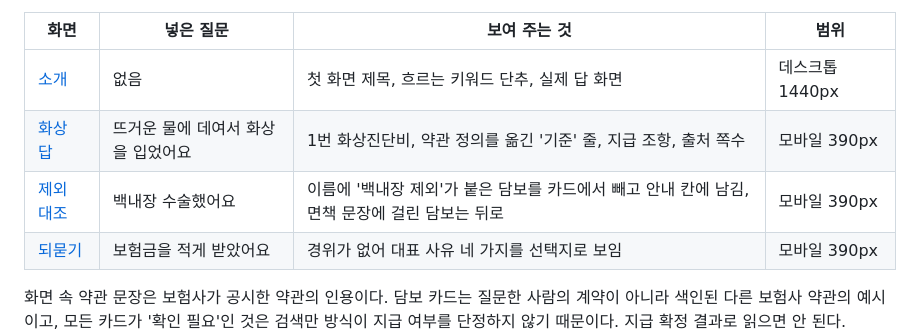
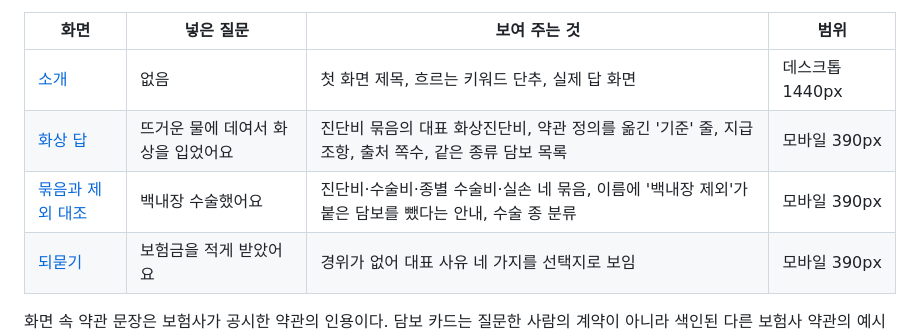
Before and after one commit to wpalswpa/foundshu-rag-evidence, a Markdown page: docs/screenshots.md, the part around the change. GitHub-like rendering.

```diff
--- a/docs/screenshots.md
+++ b/docs/screenshots.md
@@ -5,8 +5,8 @@
 | 화면 | 넣은 질문 | 보여 주는 것 | 범위 |
 |---|---|---|---|
 | [소개](images/intro.png) | 없음 | 첫 화면 제목, 흐르는 키워드 단추, 실제 답 화면 | 데스크톱 1440px |
-| [화상 답](images/answer-burn.png) | 뜨거운 물에 데여서 화상을 입었어요 | 1번 화상진단비, 약관 정의를 옮긴 '기준' 줄, 지급 조항, 출처 쪽수 | 모바일 390px |
-| [제외 대조](images/answer-exclusion.png) | 백내장 수술했어요 | 이름에 '백내장 제외'가 붙은 담보를 카드에서 빼고 안내 칸에 남김, 면책 문장에 걸린 담보는 뒤로 | 모바일 390px |
+| [화상 답](images/answer-burn.png) | 뜨거운 물에 데여서 화상을 입었어요 | 진단비 묶음의 대표 화상진단비, 약관 정의를 옮긴 '기준' 줄, 지급 조항, 출처 쪽수, 같은 종류 담보 목록 | 모바일 390px |
+| [묶음과 제외 대조](images/answer-exclusion.png) | 백내장 수술했어요 | 진단비·수술비·종별 수술비·실손 네 묶음, 이름에 '백내장 제외'가 붙은 담보를 뺐다는 안내, 수술 종 분류 | 모바일 390px |
 | [되묻기](images/clarify.png) | 보험금을 적게 받았어요 | 경위가 없어 대표 사유 네 가지를 선택지로 보임 | 모바일 390px |
 
 화면 속 약관 문장은 보험사가 공시한 약관의 인용이다. 담보 카드는 질문한 사람의 계약이 아니라 색인된 다른 보험사 약관의 예시이고, 모든 카드가 '확인 필요'인 것은 검색만 방식이 지급 여부를 단정하지 않기 때문이다. 지급 확정 결과로 읽으면 안 된다.
```
Also changed, not shown: README.md (+25 -19 lines), docs/images/answer-burn.png, docs/images/answer-exclusion.png, docs/images/intro.png, 1 other file.
